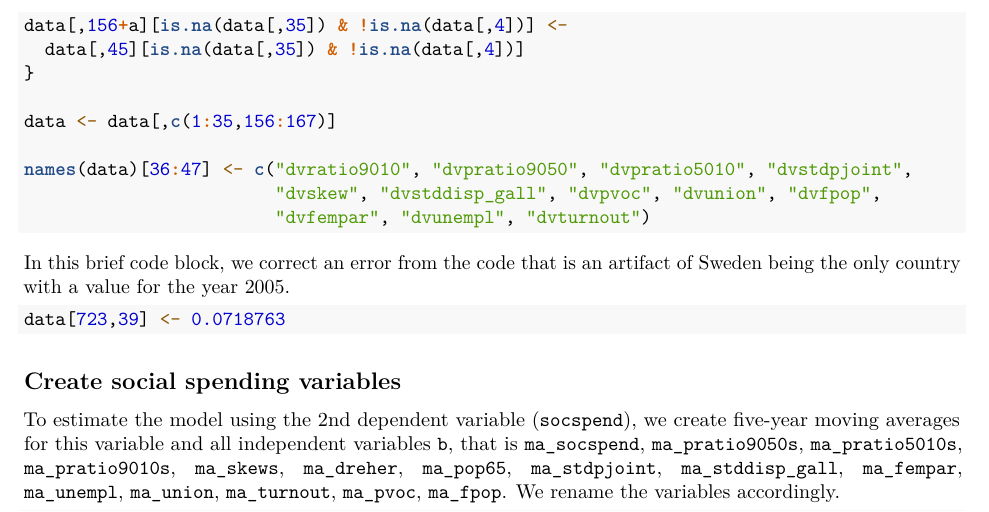
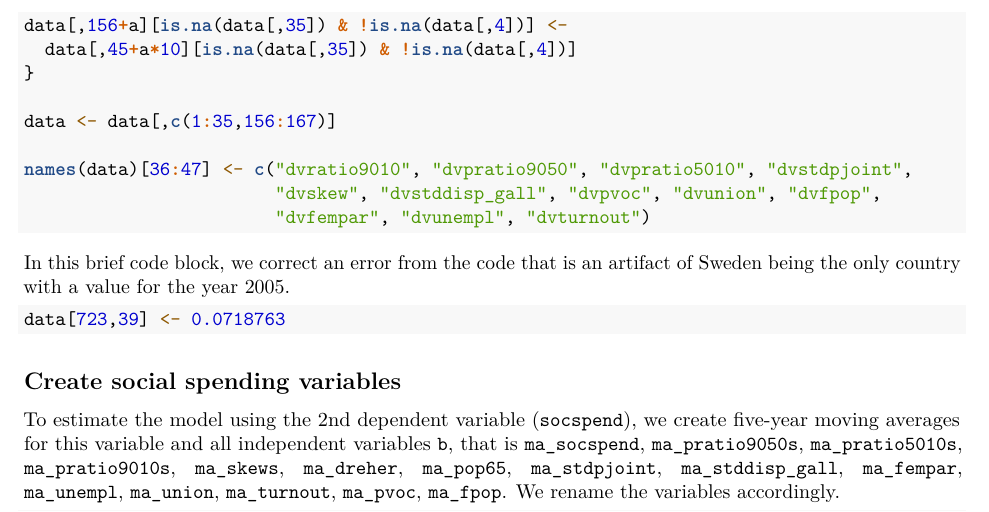
Before and after one commit to fteoldi/Lupu---Pontusson, an R Markdown document (Replication.Rmd): part of page 5 of 13, cut so that both start at the same text. Rendered offline with R 4.5, knitr and Pandoc, then LaTeX, with nearby package versions; some code elsewhere in the file could not run offline.

Commit message:
Fixed bug for loop

```diff
--- a/Replication.Rmd
+++ b/Replication.Rmd
@@ -199,7 +199,7 @@ for (a in 0:11) {
   )
 
 data[,156+a][is.na(data[,35]) & !is.na(data[,4])] <-
-  data[,45][is.na(data[,35]) & !is.na(data[,4])]
+  data[,45+a*10][is.na(data[,35]) & !is.na(data[,4])]
 }
 
 data <- data[,c(1:35,156:167)]
```
